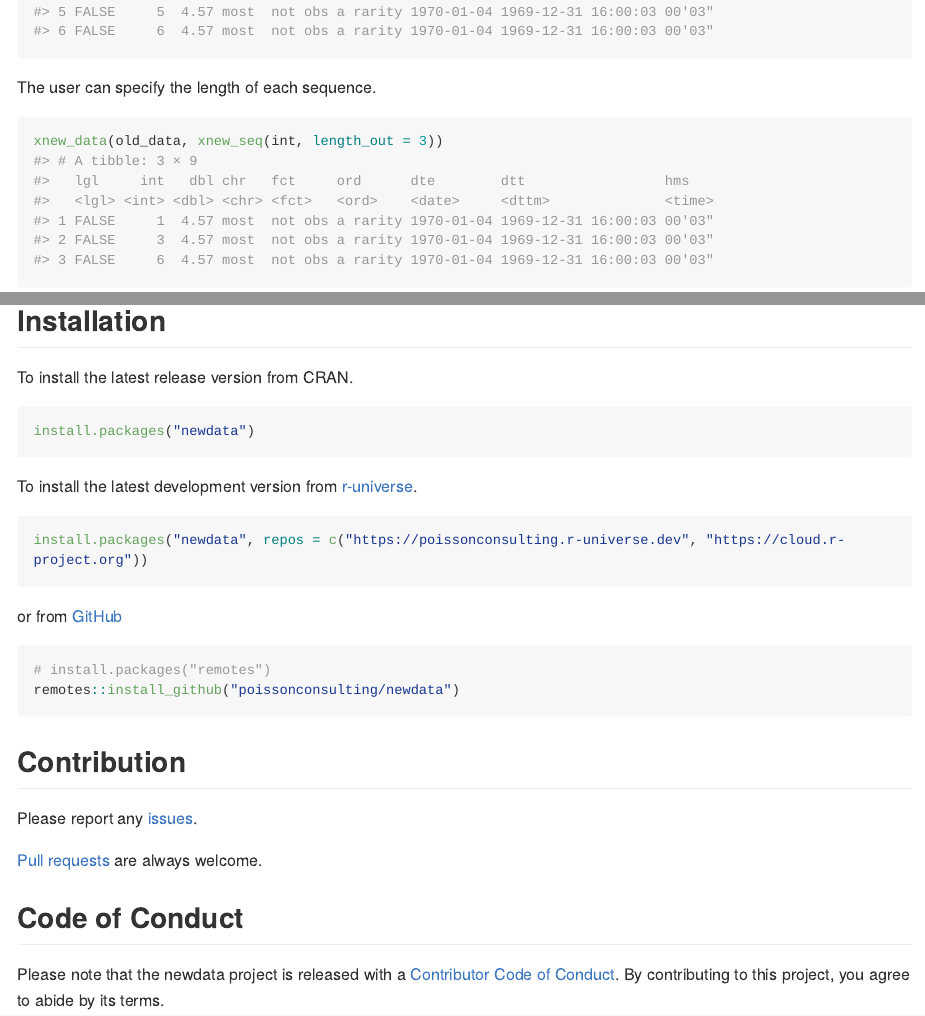
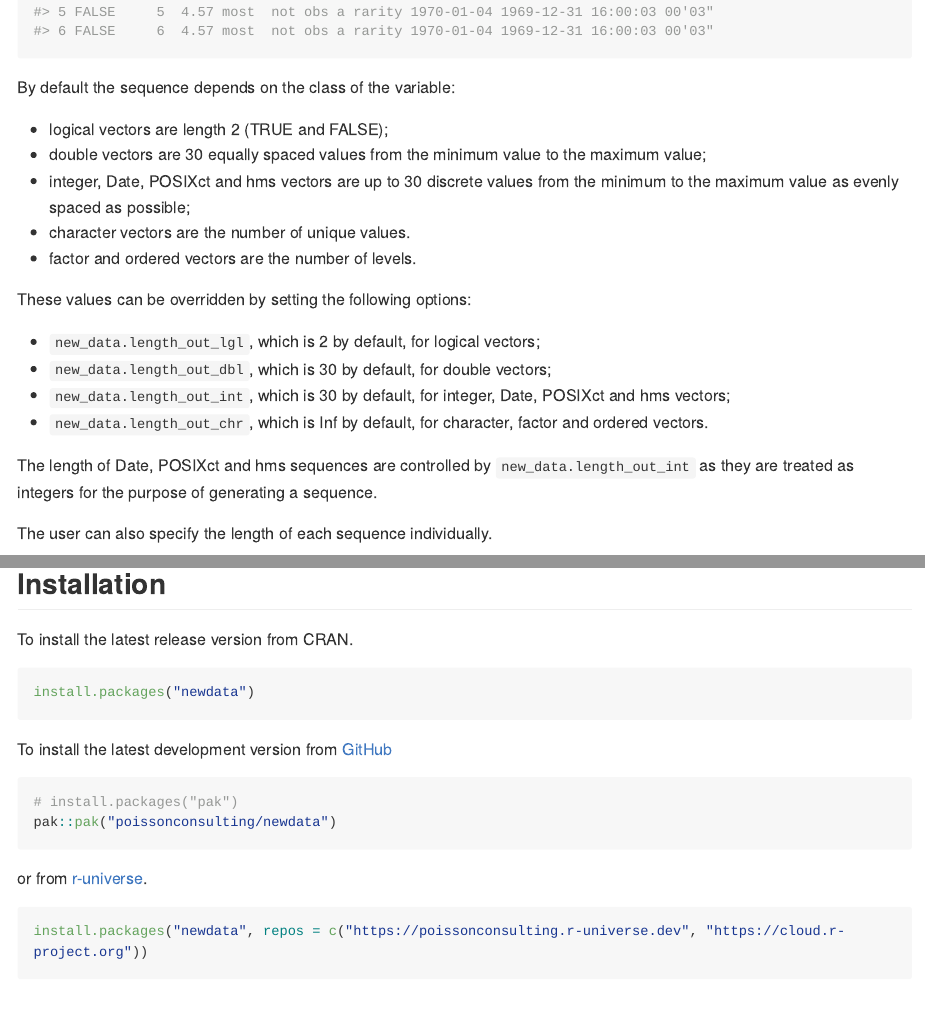
Before and after one commit to poissonconsulting/newdata, an R Markdown document (README.Rmd): the page in a window 1100 px wide, from 1040 px down, and a second part further down, joined at a grey line. The pictures show the output file README.md that the author committed with the source, drawn offline in the style of GitHub; long lines of code are wrapped; badge pictures from the web are left out.

Commit message:
closes #40

````diff
--- a/README.Rmd
+++ b/README.Rmd
@@ -52,6 +52,22 @@ Specifying a variable causes it to vary sequentially across its range.
 xnew_data(old_data, int)
 ```
 
-The user can specify the length of each sequence.
+By default the sequence depends on the class of the variable:
+
+- logical vectors are length 2 (TRUE and FALSE);
+- double vectors are 30 equally spaced values from the minimum value to the maximum value;
+- integer, Date, POSIXct and hms vectors are up to 30 discrete values from the minimum to the maximum value as evenly spaced as possible;
+- character vectors are the number of unique values.
+- factor and ordered vectors are the number of levels.
+
+These values can be overridden by setting the following options:
+
+- `new_data.length_out_lgl`, which is 2 by default, for logical vectors;
+- `new_data.length_out_dbl`, which is 30 by default, for double vectors;
+- `new_data.length_out_int`, which is 30 by default, for integer, Date, POSIXct and hms vectors;
+- `new_data.length_out_chr`, which is Inf by default, for character, factor and ordered vectors.
+
+The length of Date, POSIXct and hms sequences are controlled by `new_data.length_out_int` as they are treated as integers for the purpose of generating a sequence.
+
+The user can also specify the length of each sequence individually.
 ```{r}
-xnew_data(old_data, xnew_seq(int, length_out = 3))
@@ -100,15 +131,15 @@ To install the latest release version from CRAN.
 install.packages("newdata")
 ```
 
-To install the latest development version from [r-universe](https://poissonconsulting.r-universe.dev/newdata).
+To install the latest development version from [GitHub](https://github.com/poissonconsulting/newdata)
+```r
+# install.packages("pak")
+pak::pak("poissonconsulting/newdata")
+```
+
+or from [r-universe](https://poissonconsulting.r-universe.dev/newdata).
 ```r
 install.packages("newdata", repos = c("https://poissonconsulting.r-universe.dev", "https://cloud.r-project.org"))
-```
-
-or from [GitHub](https://github.com/poissonconsulting/newdata)
-```r
-# install.packages("remotes")
-remotes::install_github("poissonconsulting/newdata")
 ```
 
 ## Contribution
````
Also changed, not shown: R/new-data.R (+15 -13 lines), README.md, README.Rmd (15 more changed lines), 5 other files.
